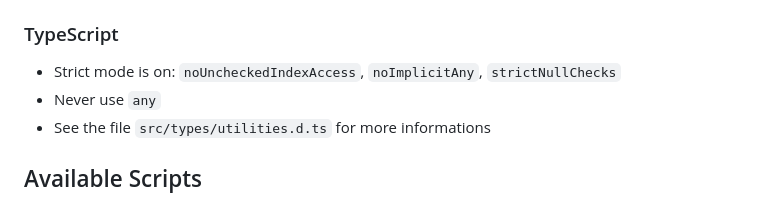
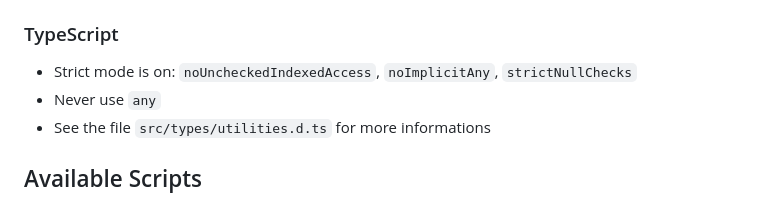
Before and after one commit to BearStudio/start-ui-native, a Markdown page: CLAUDE.md, the part around the change. Drawn GitHub-style.

Commit message:
[FIX] CLAUDE - CLAUDE.md - Fix spelling error in noUncheckedIndexedAccess

```diff
--- a/CLAUDE.md
+++ b/CLAUDE.md
@@ -164,7 +164,7 @@ Real examples: [src/features/books/view-books.tsx](src/features/books/view-books
 
 ### TypeScript
 
-- Strict mode is on: `noUncheckedIndexAccess`, `noImplicitAny`, `strictNullChecks`
+- Strict mode is on: `noUncheckedIndexedAccess`, `noImplicitAny`, `strictNullChecks`
 - Never use `any`
 - See the file `src/types/utilities.d.ts` for more informations
 
```
